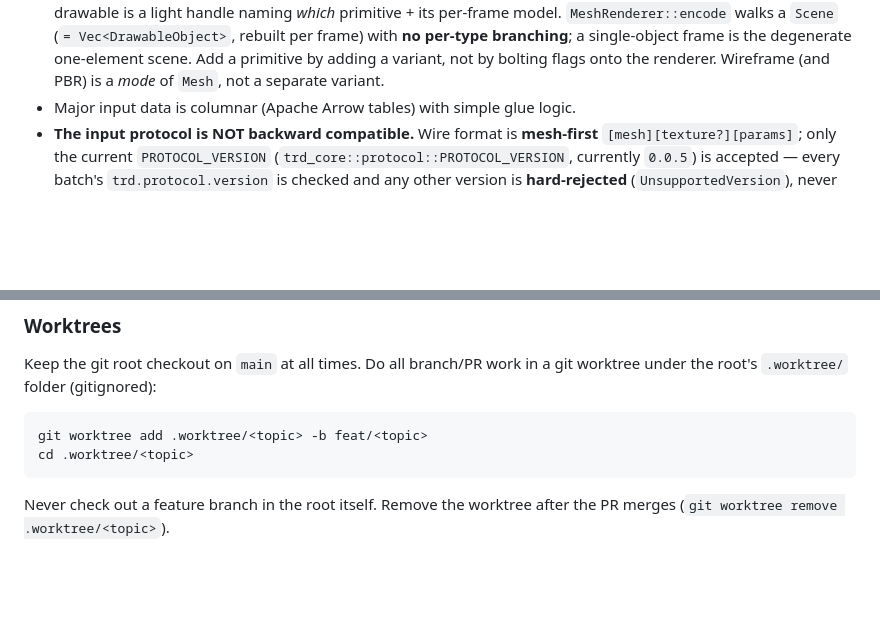
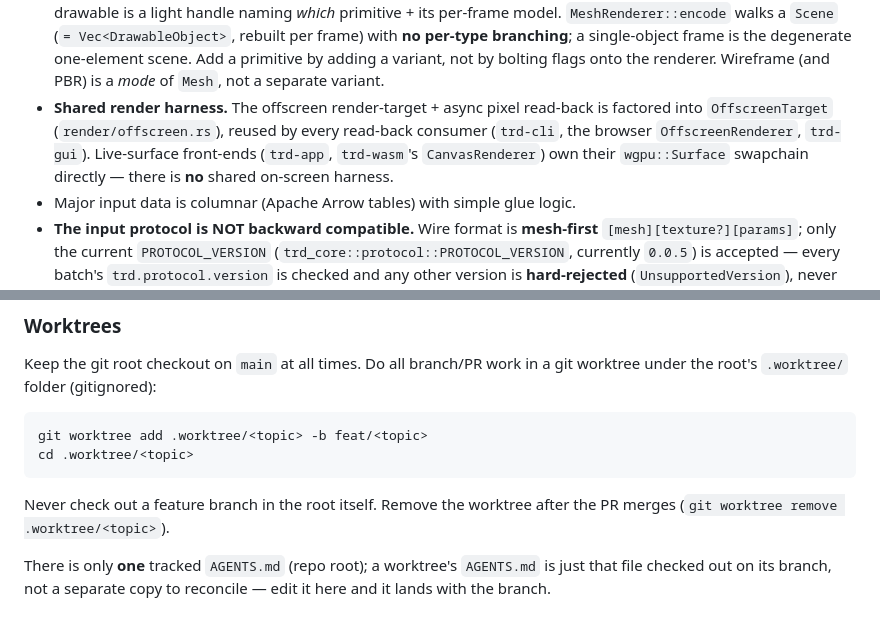
Before and after one commit to xiaoyxue/trd, a Markdown page: AGENTS.md, 2 parts joined by grey strips. Rendered like a GitHub page; blank space fills up the shorter version.

````diff
--- a/AGENTS.md
+++ b/AGENTS.md
@@ -29,6 +29,11 @@ Guidance for agents working in this repository.
   degenerate one-element scene. Add a primitive by adding a variant, not by
   bolting flags onto the renderer. Wireframe (and PBR) is a *mode* of `Mesh`, not
   a separate variant.
+- **Shared render harness.** The offscreen render-target + async pixel read-back
+  is factored into `OffscreenTarget` (`render/offscreen.rs`), reused by every
+  read-back consumer (`trd-cli`, the browser `OffscreenRenderer`, `trd-gui`).
+  Live-surface front-ends (`trd-app`, `trd-wasm`'s `CanvasRenderer`) own their
+  `wgpu::Surface` swapchain directly — there is **no** shared on-screen harness.
 - Major input data is columnar (Apache Arrow tables) with simple glue logic.
 - **The input protocol is NOT backward compatible.** Wire format is **mesh-first**
   `[mesh][texture?][params]`; only the current `PROTOCOL_VERSION`
@@ -226,3 +231,7 @@ cd .worktree/<topic>
 ```
 Never check out a feature branch in the root itself. Remove the worktree after the
 PR merges (`git worktree remove .worktree/<topic>`).
+
+There is only **one** tracked `AGENTS.md` (repo root); a worktree's `AGENTS.md` is
+just that file checked out on its branch, not a separate copy to reconcile — edit
+it here and it lands with the branch.
````
Also changed, not shown: docs/architecture.md (+4 -2 lines).
